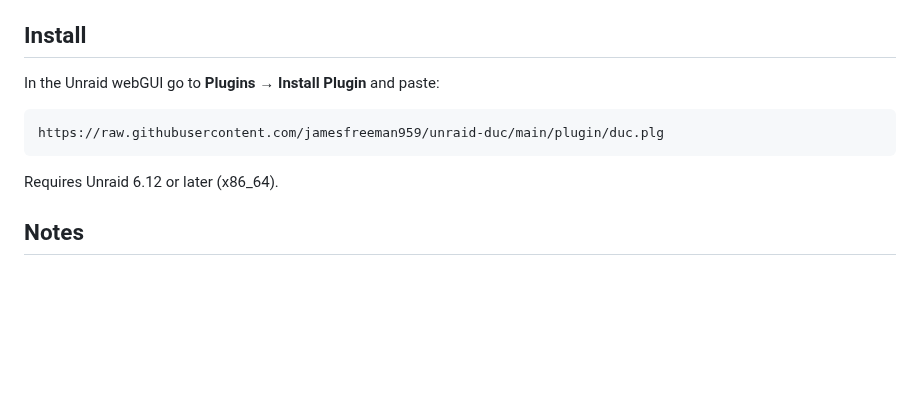
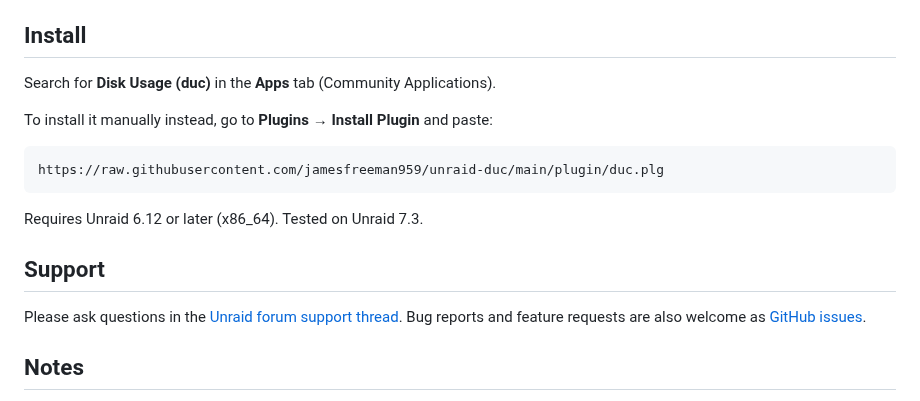
Before and after one commit to jamesfreeman959/unraid-duc, a Markdown page: README.md, the part around one of its changes. Rendered like a GitHub page; blank space fills up the shorter version.

````diff
--- a/README.md
+++ b/README.md
@@ -21,13 +25,20 @@ can open **Settings → User Utilities → Disk Usage** at any time and browse i
 
 ## Install
 
-In the Unraid webGUI go to **Plugins → Install Plugin** and paste:
+Search for **Disk Usage (duc)** in the **Apps** tab (Community Applications).
+
+To install it manually instead, go to **Plugins → Install Plugin** and paste:
 
 ```
 https://raw.githubusercontent.com/jamesfreeman959/unraid-duc/main/plugin/duc.plg
 ```
 
-Requires Unraid 6.12 or later (x86_64).
+Requires Unraid 6.12 or later (x86_64). Tested on Unraid 7.3.
+
+## Support
+
+Please ask questions in the [Unraid forum support thread](https://forums.unraid.net/topic/200807-plugin-disk-usage-duc/). Bug reports and feature requests are
+also welcome as [GitHub issues](https://github.com/jamesfreeman959/unraid-duc/issues).
 
 ## Notes
 
````
Also changed, not shown: other parts of README.md (+16 -0 lines), docs/screenshot.png (added), icon.png (added), 6 other files.
